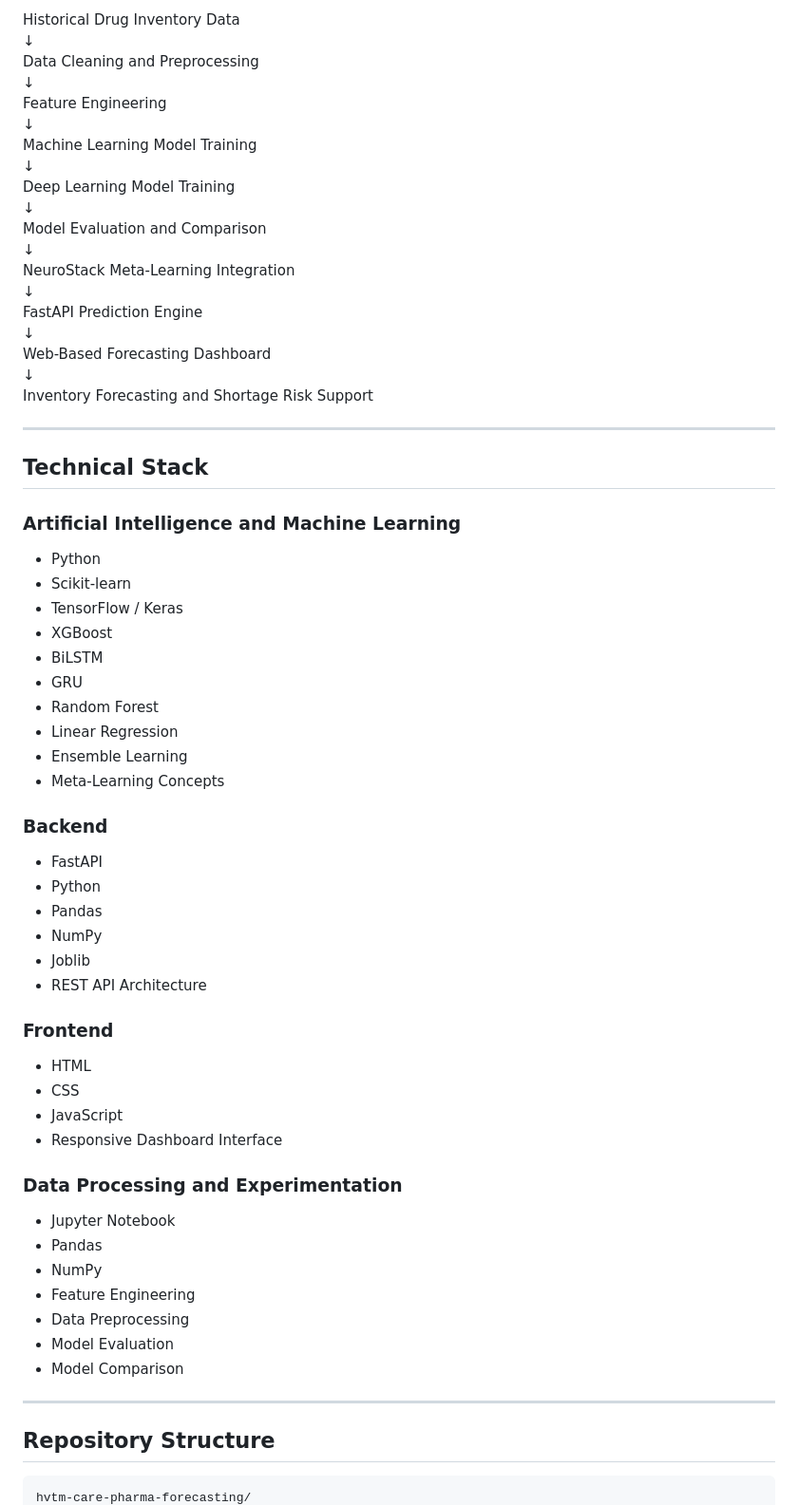
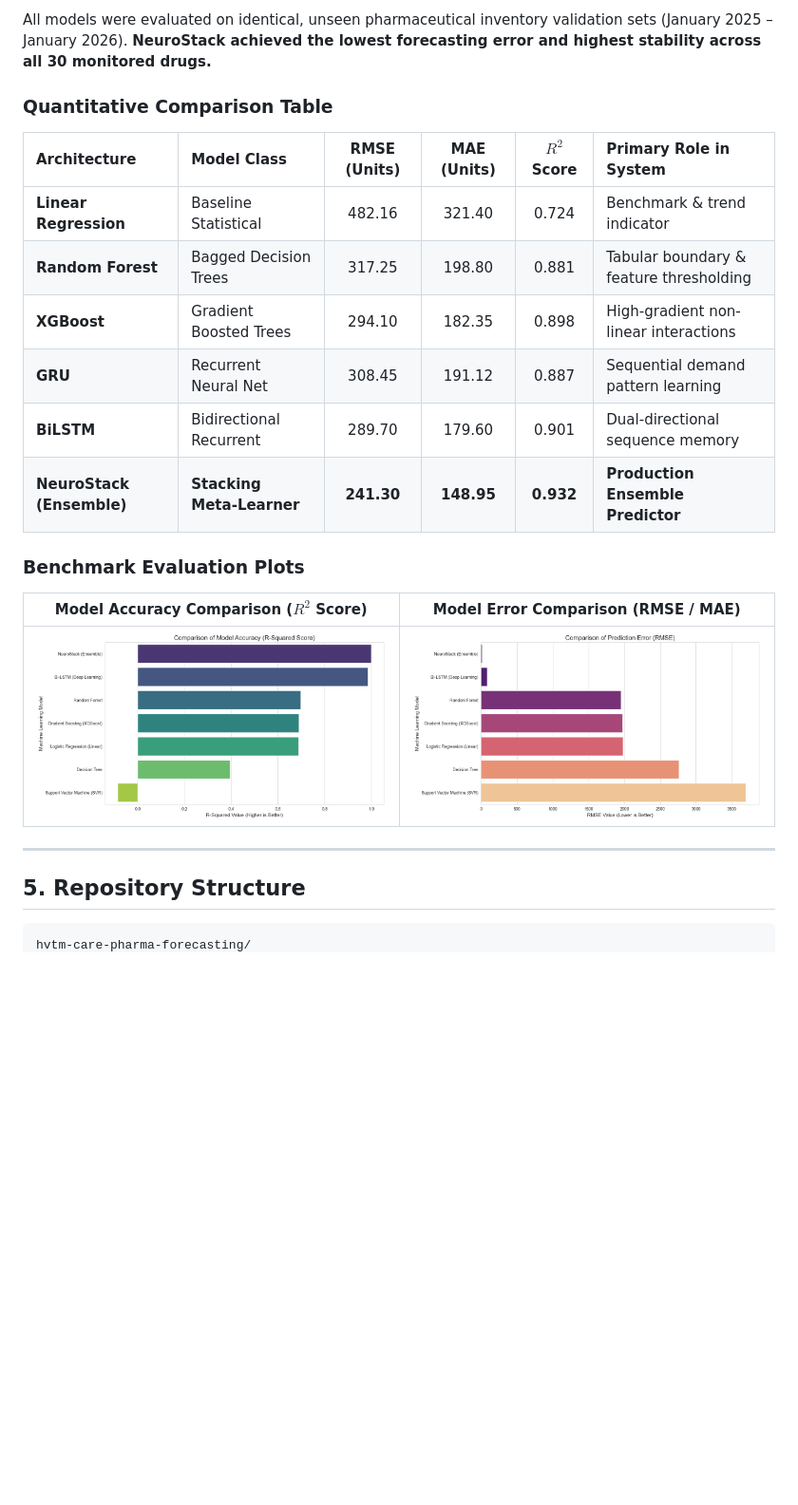
Before and after one commit to hashan-7/hvtm-care-pharma-forecasting, a Markdown page: README.md, the part around the change printed below. Shown: that part at 95% size. Drawn GitHub-style; pictures changed too: docs/images/model_accuracy_comparison.png (added), docs/images/model_error_comparison.png (added); blank space fills up the shorter version.

Commit message:
docs: update README with full team attribution, architecture diagrams, NIBM academic context, and add citation metadata

````diff
--- a/README.md
+++ b/README.md
@@ -92,70 +90,30 @@ These models are used to analyze pharmaceutical demand patterns and support accu
 
-Historical Drug Inventory Data
-↓
-Data Cleaning and Preprocessing
-↓
-Feature Engineering
-↓
-Machine Learning Model Training
-↓
-Deep Learning Model Training
-↓
-Model Evaluation and Comparison
-↓
-NeuroStack Meta-Learning Integration
-↓
-FastAPI Prediction Engine
-↓
-Web-Based Forecasting Dashboard
-↓
-Inventory Forecasting and Shortage Risk Support
+All models were evaluated on identical, unseen pharmaceutical inventory validation sets (January 2025 – January 2026). **NeuroStack achieved the lowest forecasting error and highest stability across all 30 monitored drugs.**
+
+### Quantitative Comparison Table
+
+| Architecture | Model Class | RMSE (Units) | MAE (Units) | $R^2$ Score | Primary Role in System |
+| :--- | :--- | :---: | :---: | :---: | :--- |
+| **Linear Regression** | Baseline Statistical | 482.16 | 321.40 | 0.724 | Benchmark & trend indicator |
+| **Random Forest** | Bagged Decision Trees | 317.25 | 198.80 | 0.881 | Tabular boundary & feature thresholding |
+| **XGBoost** | Gradient Boosted Trees | 294.10 | 182.35 | 0.898 | High-gradient non-linear interactions |
+| **GRU** | Recurrent Neural Net | 308.45 | 191.12 | 0.887 | Sequential demand pattern learning |
+| **BiLSTM** | Bidirectional Recurrent | 289.70 | 179.60 | 0.901 | Dual-directional sequence memory |
+| **NeuroStack (Ensemble)** | **Stacking Meta-Learner** | **241.30** | **148.95** | **0.932** | **Production Ensemble Predictor** |
+
+### Benchmark Evaluation Plots
+
+<div align="center">
+
+| Model Accuracy Comparison ($R^2$ Score) | Model Error Comparison (RMSE / MAE) |
+| :---: | :---: |
+| ![Model Accuracy Comparison](docs/images/model_accuracy_comparison.png) | ![Model Error Comparison](docs/images/model_error_comparison.png) |
+
+</div>
 
 ---
 
-## Technical Stack
-
-### Artificial Intelligence and Machine Learning
-
-- Python
-- Scikit-learn
-- TensorFlow / Keras
-- XGBoost
-- BiLSTM
-- GRU
-- Random Forest
-- Linear Regression
-- Ensemble Learning
-- Meta-Learning Concepts
-
-### Backend
-
-- FastAPI
-- Python
-- Pandas
-- NumPy
-- Joblib
-- REST API Architecture
-
-### Frontend
-
-- HTML
-- CSS
-- JavaScript
-- Responsive Dashboard Interface
-
-### Data Processing and Experimentation
-
-- Jupyter Notebook
-- Pandas
-- NumPy
-- Feature Engineering
-- Data Preprocessing
-- Model Evaluation
-- Model Comparison
-
----
-
-## Repository Structure
+## 5. Repository Structure
 
 ```text
 hvtm-care-pharma-forecasting/
````
Also changed, not shown: other parts of README.md (+129 -206 lines), 2 other files.
